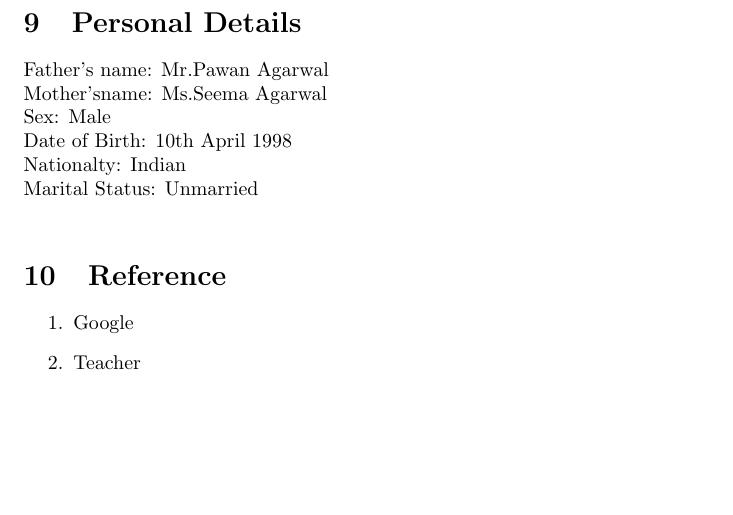
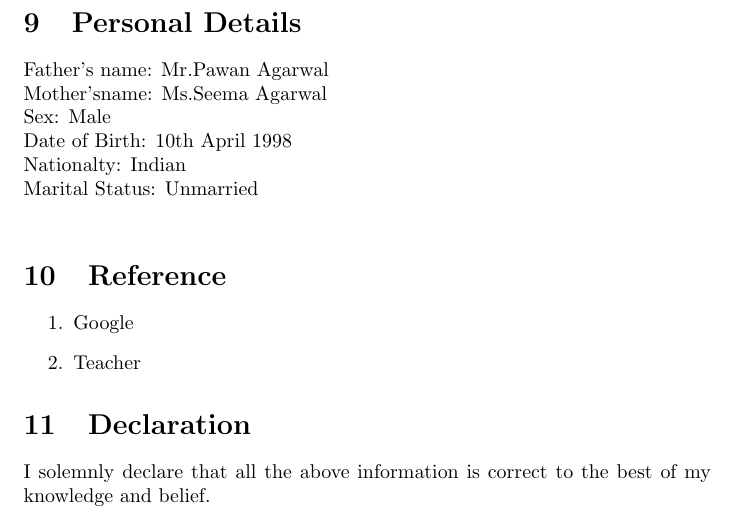
Before and after one commit to beingpiyushp/Piyush_Resumee, a LaTeX document (Piyushh.tex): part of page 3 of 3, cut so that both start at the same text, the shorter picture padded with empty space. Compiled offline with pdfLaTeX.

Commit message:
Add files via upload

```diff
--- a/Piyushh.tex
+++ b/Piyushh.tex
@@ -99,4 +99,6 @@ Marital Status: Unmarried\\
 	\item Google
 	\item Teacher
 \end{enumerate}
+\section{Declaration}
+I solemnly declare that all the above information is correct to the best of my knowledge and belief.
 \end{document}
```
